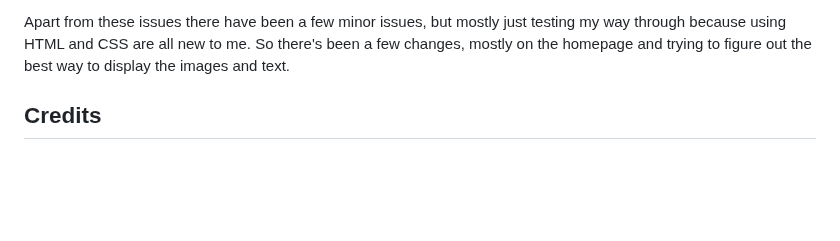
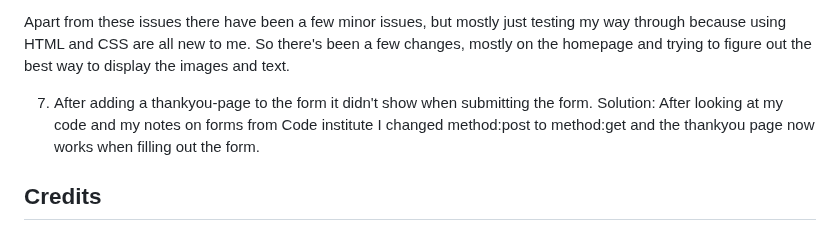
Before and after one commit to MaryAnneLee/zero-waste-design, a Markdown page: README.md, the part around the change. GitHub-like rendering; blank space fills up the shorter version.

Commit message:
Add info about solved bugs on readme

```diff
--- a/README.md
+++ b/README.md
@@ -212,6 +212,9 @@ Solution: Changed heading to h2 which was what I wanted there.
 
 Apart from these issues there have been a few minor issues, but mostly just testing my way through because using HTML and CSS are all new to me. So there's been a few changes, mostly on the homepage and trying to figure out the best way to display the images and text.
 
+7. After adding a thankyou-page to the form it didn't show when submitting the form.
+Solution: After looking at my code and my notes on forms from Code institute I changed method:post to method:get and the thankyou page now works when filling out the form.
+
 
 ## Credits
 
```
